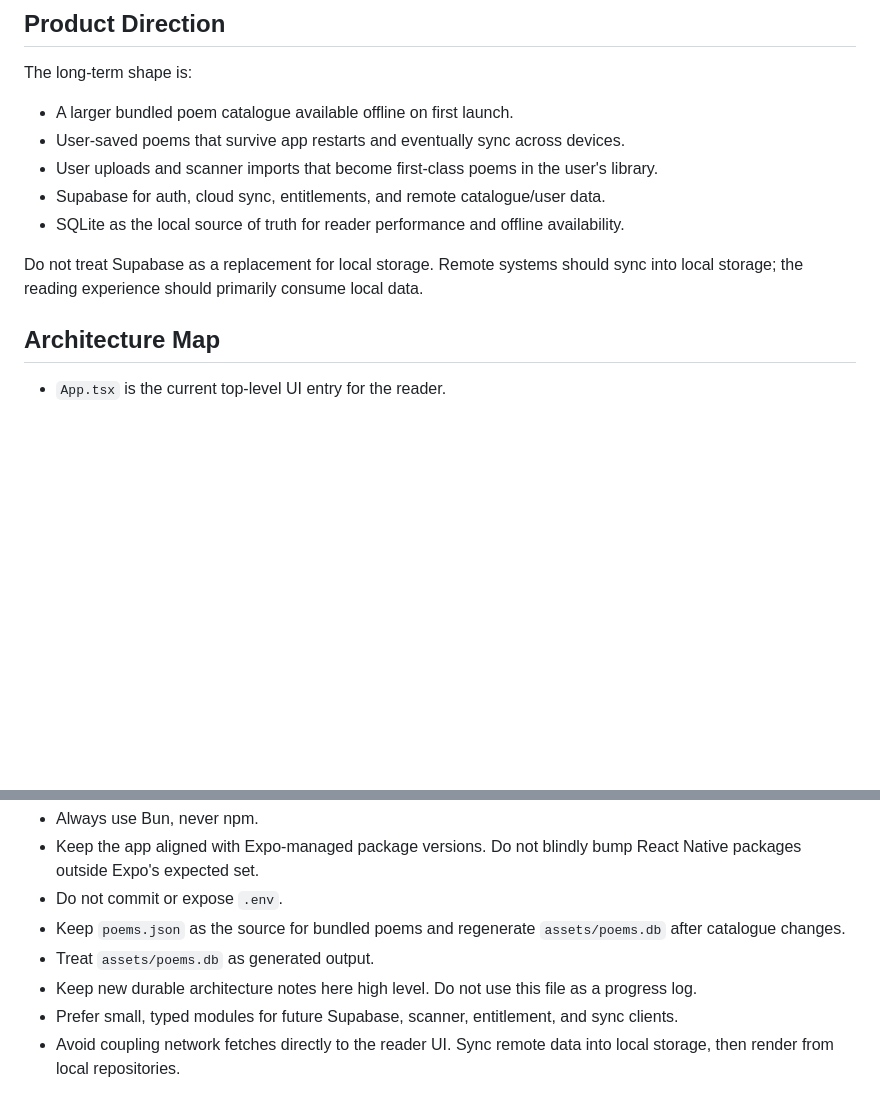
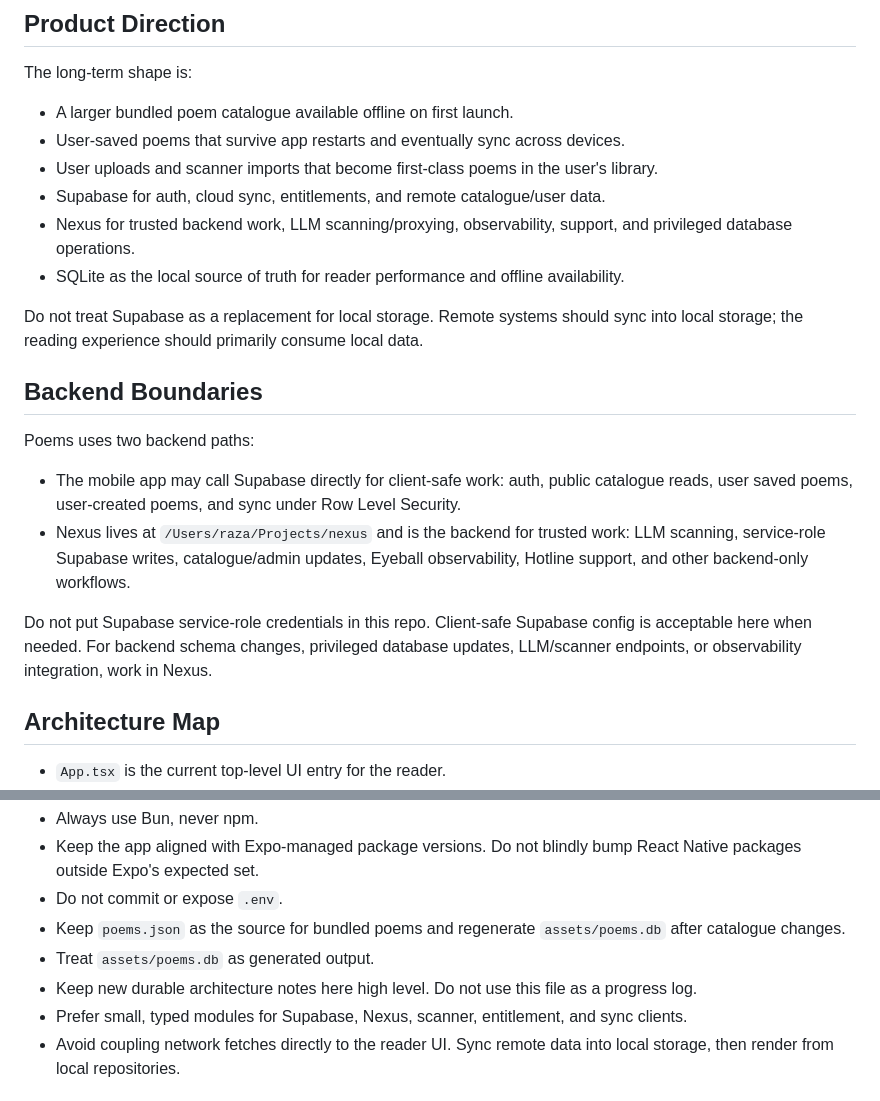
Before and after one commit to AlmostEfficient/poems, a Markdown page: AGENTS.md, 2 parts joined by grey strips. Drawn GitHub-style; blank space fills up the shorter version.

Commit message:
Document backend boundaries

```diff
--- a/AGENTS.md
+++ b/AGENTS.md
@@ -16,9 +16,19 @@ The long-term shape is:
 - User-saved poems that survive app restarts and eventually sync across devices.
 - User uploads and scanner imports that become first-class poems in the user's library.
 - Supabase for auth, cloud sync, entitlements, and remote catalogue/user data.
+- Nexus for trusted backend work, LLM scanning/proxying, observability, support, and privileged database operations.
 - SQLite as the local source of truth for reader performance and offline availability.
 
 Do not treat Supabase as a replacement for local storage. Remote systems should sync into local storage; the reading experience should primarily consume local data.
+
+## Backend Boundaries
+
+Poems uses two backend paths:
+
+- The mobile app may call Supabase directly for client-safe work: auth, public catalogue reads, user saved poems, user-created poems, and sync under Row Level Security.
+- Nexus lives at `/Users/raza/Projects/nexus` and is the backend for trusted work: LLM scanning, service-role Supabase writes, catalogue/admin updates, Eyeball observability, Hotline support, and other backend-only workflows.
+
+Do not put Supabase service-role credentials in this repo. Client-safe Supabase config is acceptable here when needed. For backend schema changes, privileged database updates, LLM/scanner endpoints, or observability integration, work in Nexus.
 
 ## Architecture Map
 
@@ -74,7 +84,7 @@ Before adding major save/upload/sync features, harden the SQLite migration path
 - Keep `poems.json` as the source for bundled poems and regenerate `assets/poems.db` after catalogue changes.
 - Treat `assets/poems.db` as generated output.
 - Keep new durable architecture notes here high level. Do not use this file as a progress log.
-- Prefer small, typed modules for future Supabase, scanner, entitlement, and sync clients.
+- Prefer small, typed modules for Supabase, Nexus, scanner, entitlement, and sync clients.
 - Avoid coupling network fetches directly to the reader UI. Sync remote data into local storage, then render from local repositories.
 
 ## Current Technical Baseline
```
